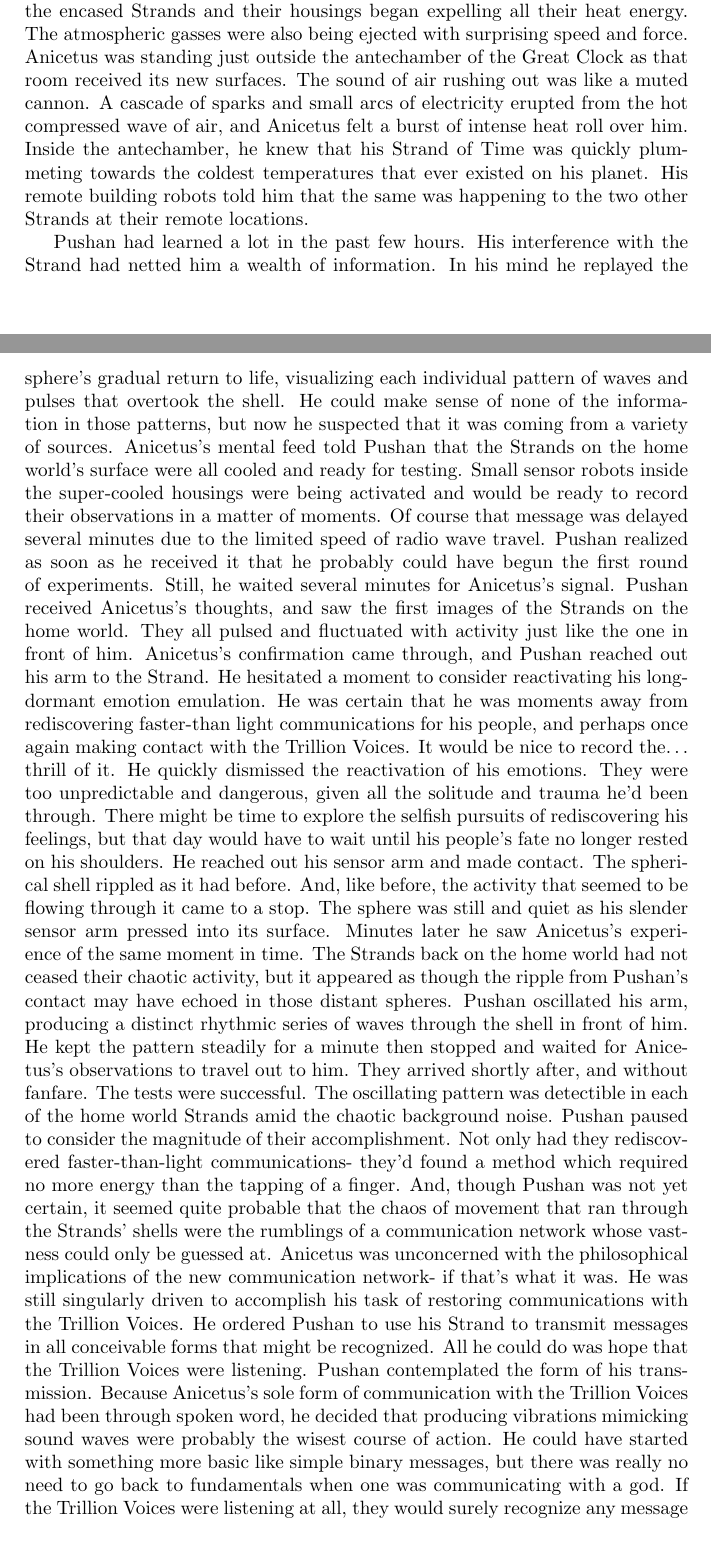
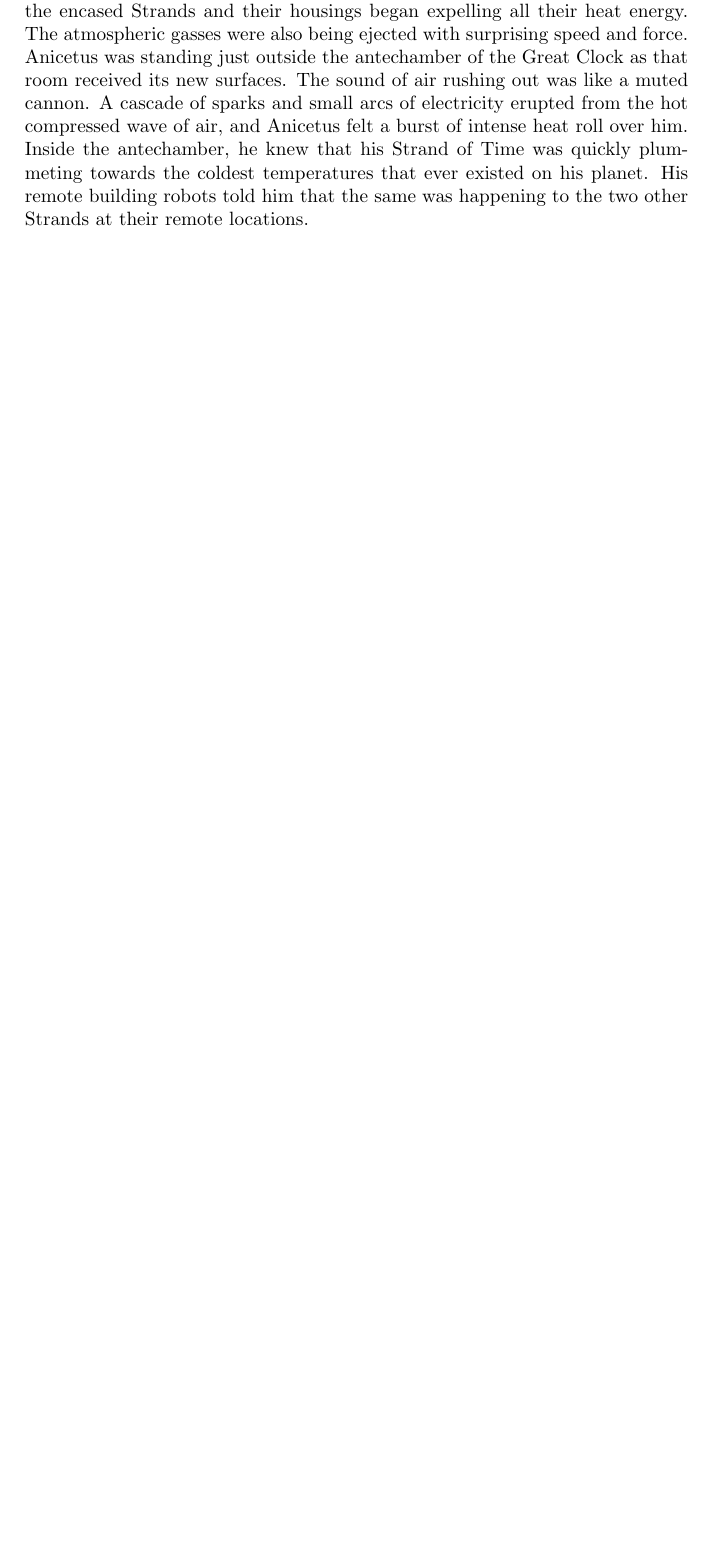
Before and after one commit to bradenstaudacher/flossdaily, a LaTeX document (flossdaily.tex): two parts of pages 71 and 72 of 105 before the commit and part of page 71 of 104 after it, the two joined at a grey line, cut so that both start at the same text, the shorter picture padded with empty space. Compiled offline with pdfLaTeX.

Commit message:
Remove duplicate paragraph

```diff
--- a/flossdaily.tex
+++ b/flossdaily.tex
@@ -1273,15 +1273,3 @@ Here he was able to use his sensor arm to explore the molecular architecture wit
 Minutes later Anicetus received Pushan’s findings. Seconds after that, Anicetus’s teams of construction robots, in their various locations around the globe, were busy spraying a coating of nanites onto the encased Strands, and the rooms that now housed them. Only the large airborne Strand was a concern. Anicetus’s quick mental simulations of the reflective coating showed that the elasticity which had allowed it to swell, fluctuate and ripple on the Pushan’s Strand might not fare as well on the much larger sphere, which he expected would have much more articulated motions.
 As the nanites all fell into place, they coated their respective surfaces, locking each molecule bond manually. Anicetus had done his share of nanomaterial engineering, but he’d never orchestrated anything quite so elegant. The encased Strands were the first things to be coated. The application of the shiny surfaces went as planned, though the spheres did not begin pulsing as he had hoped. He wondered if the particles that made up the casings were in some way different from the casing on Pushan’s Strand, but he reserved his doubts until the second phase of his experiment was complete. Anicetus sent out the signal which triggered the remaining nanites to coat the walls of the Strand housings with the heat-absorbing material.
 Almost at once, the encased Strands and their housings began expelling all their heat energy. The atmospheric gasses were also being ejected with surprising speed and force. Anicetus was standing just outside the antechamber of the Great Clock as that room received its new surfaces. The sound of air rushing out was like a muted cannon. A cascade of sparks and small arcs of electricity erupted from the hot compressed wave of air, and Anicetus felt a burst of intense heat roll over him. Inside the antechamber, he knew that his Strand of Time was quickly plummeting towards the coldest temperatures that ever existed on his planet. His remote building robots told him that the same was happening to the two other Strands at their remote locations.
-
-Pushan had learned a lot in the past few hours. His interference with the Strand had netted him a wealth of information. In his mind he replayed the sphere’s gradual return to life, visualizing each individual pattern of waves and pulses that overtook the shell. He could make sense of none of the information in those patterns, but now he suspected that it was coming from a variety of sources.
-Anicetus’s mental feed told Pushan that the Strands on the home world’s surface were all cooled and ready for testing. Small sensor robots inside the super-cooled housings were being activated and would be ready to record their observations in a matter of moments.
-Of course that message was delayed several minutes due to the limited speed of radio wave travel. Pushan realized as soon as he received it that he probably could have begun the first round of experiments. Still, he waited several minutes for Anicetus’s signal.
-Pushan received Anicetus’s thoughts, and saw the first images of the Strands on the home world. They all pulsed and fluctuated with activity just like the one in front of him. Anicetus’s confirmation came through, and Pushan reached out his arm to the Strand. He hesitated a moment to consider reactivating his long-dormant emotion emulation. He was certain that he was moments away from rediscovering faster-than light communications for his people, and perhaps once again making contact with the Trillion Voices. It would be nice to record the… thrill of it.
-He quickly dismissed the reactivation of his emotions. They were too unpredictable and dangerous, given all the solitude and trauma he’d been through. There might be time to explore the selfish pursuits of rediscovering his feelings, but that day would have to wait until his people’s fate no longer rested on his shoulders. He reached out his sensor arm and made contact.
-The spherical shell rippled as it had before. And, like before, the activity that seemed to be flowing through it came to a stop. The sphere was still and quiet as his slender sensor arm pressed into its surface.
-Minutes later he saw Anicetus’s experience of the same moment in time. The Strands back on the home world had not ceased their chaotic activity, but it appeared as though the ripple from Pushan’s contact may have echoed in those distant spheres.
-Pushan oscillated his arm, producing a distinct rhythmic series of waves through the shell in front of him. He kept the pattern steadily for a minute then stopped and waited for Anicetus’s observations to travel out to him. They arrived shortly after, and without fanfare. The tests were successful. The oscillating pattern was detectible in each of the home world Strands amid the chaotic background noise.
-Pushan paused to consider the magnitude of their accomplishment. Not only had they rediscovered faster-than-light communications- they’d found a method which required no more energy than the tapping of a finger. And, though Pushan was not yet certain, it seemed quite probable that the chaos of movement that ran through the Strands’ shells were the rumblings of a communication network whose vastness could only be guessed at.
-Anicetus was unconcerned with the philosophical implications of the new communication network- if that’s what it was. He was still singularly driven to accomplish his task of restoring communications with the Trillion Voices. He ordered Pushan to use his Strand to transmit messages in all conceivable forms that might be recognized. All he could do was hope that the Trillion Voices were listening.
-Pushan contemplated the form of his transmission. Because Anicetus’s sole form of communication with the Trillion Voices had been through spoken word, he decided that producing vibrations mimicking sound waves were probably the wisest course of action. He could have started with something more basic like simple binary messages, but there was really no need to go back to fundamentals when one was communicating with a god. If the Trillion Voices were listening at all, they would surely recognize any message he could send.
```
Also changed, not shown: flossdaily.tex (3 more changed lines).
